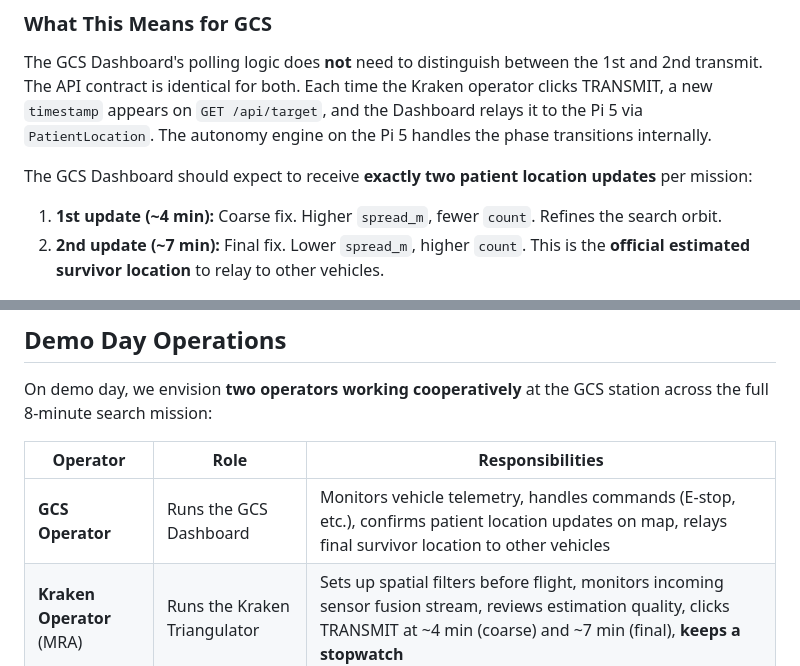
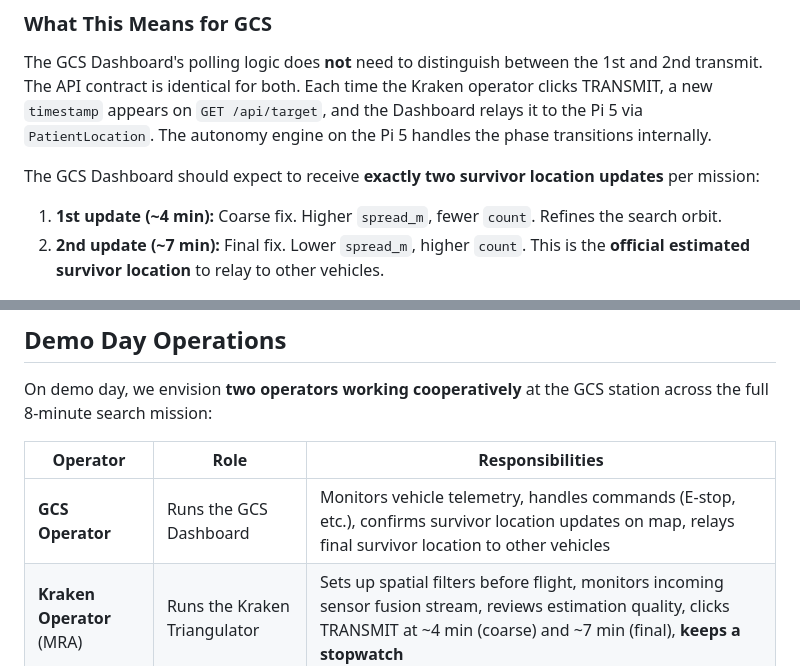
Before and after one commit to JanPastor/NGCP-Kraken-Triangulator-App, a Markdown page: docs/GCS-Integration-Briefing.md, 2 parts joined by grey strips. Rendered like a GitHub page.

```diff
--- a/docs/GCS-Integration-Briefing.md
+++ b/docs/GCS-Integration-Briefing.md
@@ -188,7 +188,7 @@ The MRA autonomy engine uses a **time-based, two-phase loiter strategy** to prog
 
 The GCS Dashboard's polling logic does **not** need to distinguish between the 1st and 2nd transmit. The API contract is identical for both. Each time the Kraken operator clicks TRANSMIT, a new `timestamp` appears on `GET /api/target`, and the Dashboard relays it to the Pi 5 via `PatientLocation`. The autonomy engine on the Pi 5 handles the phase transitions internally.
 
-The GCS Dashboard should expect to receive **exactly two patient location updates** per mission:
+The GCS Dashboard should expect to receive **exactly two survivor location updates** per mission:
 1. **1st update (~4 min):** Coarse fix. Higher `spread_m`, fewer `count`. Refines the search orbit.
 2. **2nd update (~7 min):** Final fix. Lower `spread_m`, higher `count`. This is the **official estimated survivor location** to relay to other vehicles.
 
@@ -248,7 +248,7 @@ On demo day, we envision **two operators working cooperatively** at the GCS stat
 
 | Operator | Role | Responsibilities |
 |---|---|---|
-| **GCS Operator** | Runs the GCS Dashboard | Monitors vehicle telemetry, handles commands (E-stop, etc.), confirms patient location updates on map, relays final survivor location to other vehicles |
+| **GCS Operator** | Runs the GCS Dashboard | Monitors vehicle telemetry, handles commands (E-stop, etc.), confirms survivor location updates on map, relays final survivor location to other vehicles |
 | **Kraken Operator** (MRA) | Runs the Kraken Triangulator | Sets up spatial filters before flight, monitors incoming sensor fusion stream, reviews estimation quality, clicks TRANSMIT at ~4 min (coarse) and ~7 min (final), **keeps a stopwatch** |
 
 ### Demo Day Timeline (8-Minute Search Window)
```
Also changed, not shown: other parts of docs/GCS-Integration-Briefing.md (+14 -14 lines).
